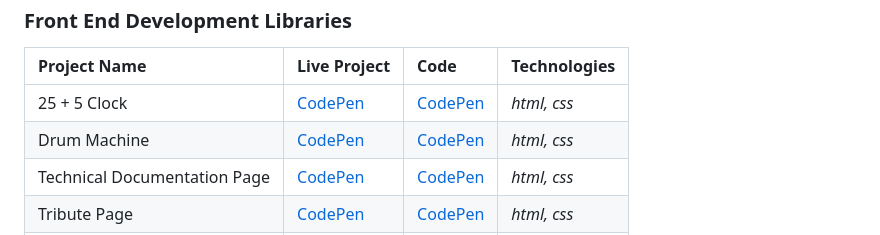
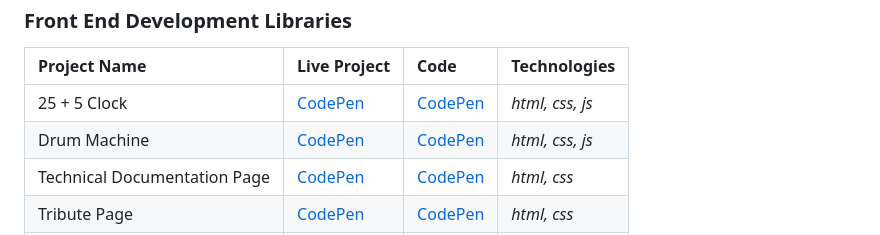
Before and after one commit to danutnanu/FreeCodeCamp, a Markdown page: README.md, the part around the change. Rendered like a GitHub page.

```diff
--- a/README.md
+++ b/README.md
@@ -28,8 +28,8 @@
  ### Front End Development Libraries
 | Project Name                 | Live Project                                        | Code                                                | Technologies |
 | :---                         | :--                                                 | :---                                                | :---         |
-| 25 + 5 Clock                 |[CodePen](https://codepen.io/Danut-Nanu/full/MWzwYLY) | [CodePen](https://codepen.io/Danut-Nanu/pen/MWzwYLY) | *html, css*  |
-| Drum Machine                 |[CodePen](https://codepen.io/Danut-Nanu/full/KKGLmJL) | [CodePen](https://codepen.io/Danut-Nanu/pen/KKGLmJL) | *html, css*  |
+| 25 + 5 Clock                 |[CodePen](https://codepen.io/Danut-Nanu/full/MWzwYLY) | [CodePen](https://codepen.io/Danut-Nanu/pen/MWzwYLY) | *html, css, js*  |
+| Drum Machine                 |[CodePen](https://codepen.io/Danut-Nanu/full/KKGLmJL) | [CodePen](https://codepen.io/Danut-Nanu/pen/KKGLmJL) | *html, css, js*  |
 | Technical Documentation Page |[CodePen](https://codepen.io/Danut-Nanu/full/xxabzdm) | [CodePen](https://codepen.io/Danut-Nanu/pen/xxabzdm) | *html, css*  |
 | Tribute Page                 |[CodePen](https://codepen.io/Danut-Nanu/full/PoBVxbp) | [CodePen](https://codepen.io/Danut-Nanu/pen/PoBVxbp) | *html, css*  |
 | Survey Form                  |[CodePen](https://codepen.io/Danut-Nanu/full/yLxyEMP) | [CodePen](https://codepen.io/Danut-Nanu/pen/yLxyEMP) | *html, css*  |
```
